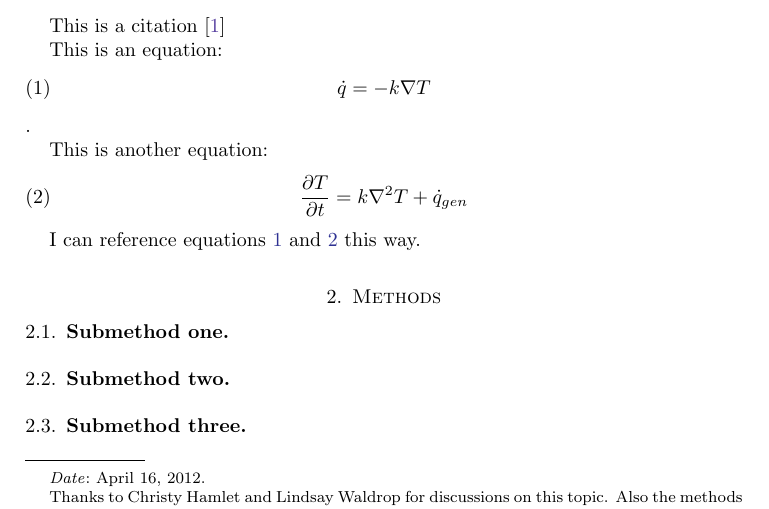
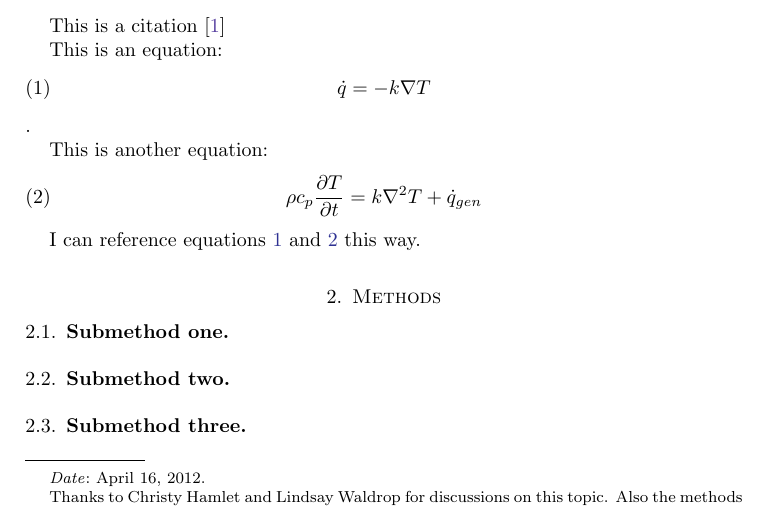
Before and after one commit to devangel77b/stomphia-sim-warmup, a LaTeX paper (warmup.tex): part of page 1 of 2, cut so that both start at the same text. Compiled offline with pdfLaTeX.

```diff
--- a/warmup.tex
+++ b/warmup.tex
@@ -61,7 +61,7 @@
 
 This is another equation:
 \begin{equation}
-\frac{\partial T}{\partial t} =
+\rho c_p \frac{\partial T}{\partial t} =
 k \nabla^2 T + \dot{q}_{gen}
 \label{eq:heat}
 \end{equation}
```
Also changed, not shown: 3 other files.
